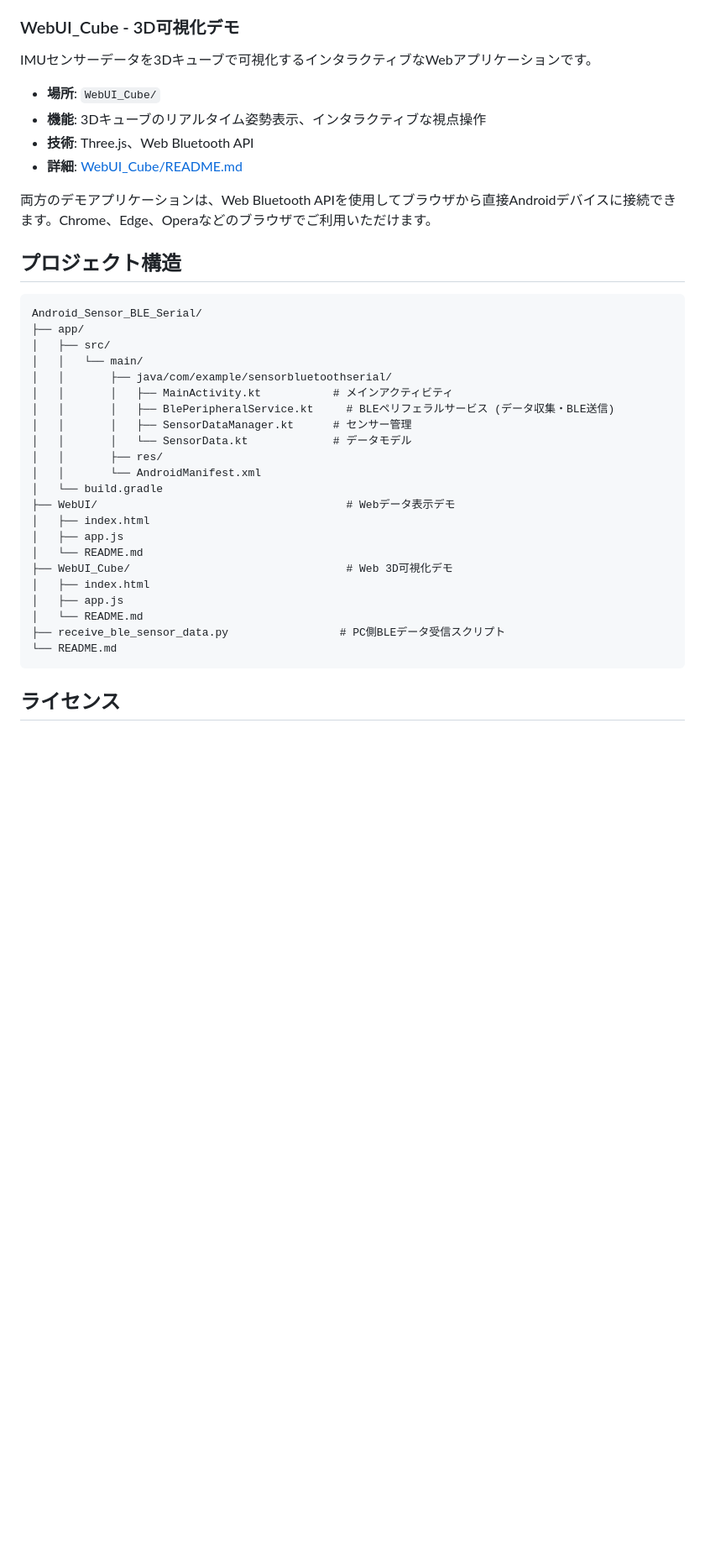
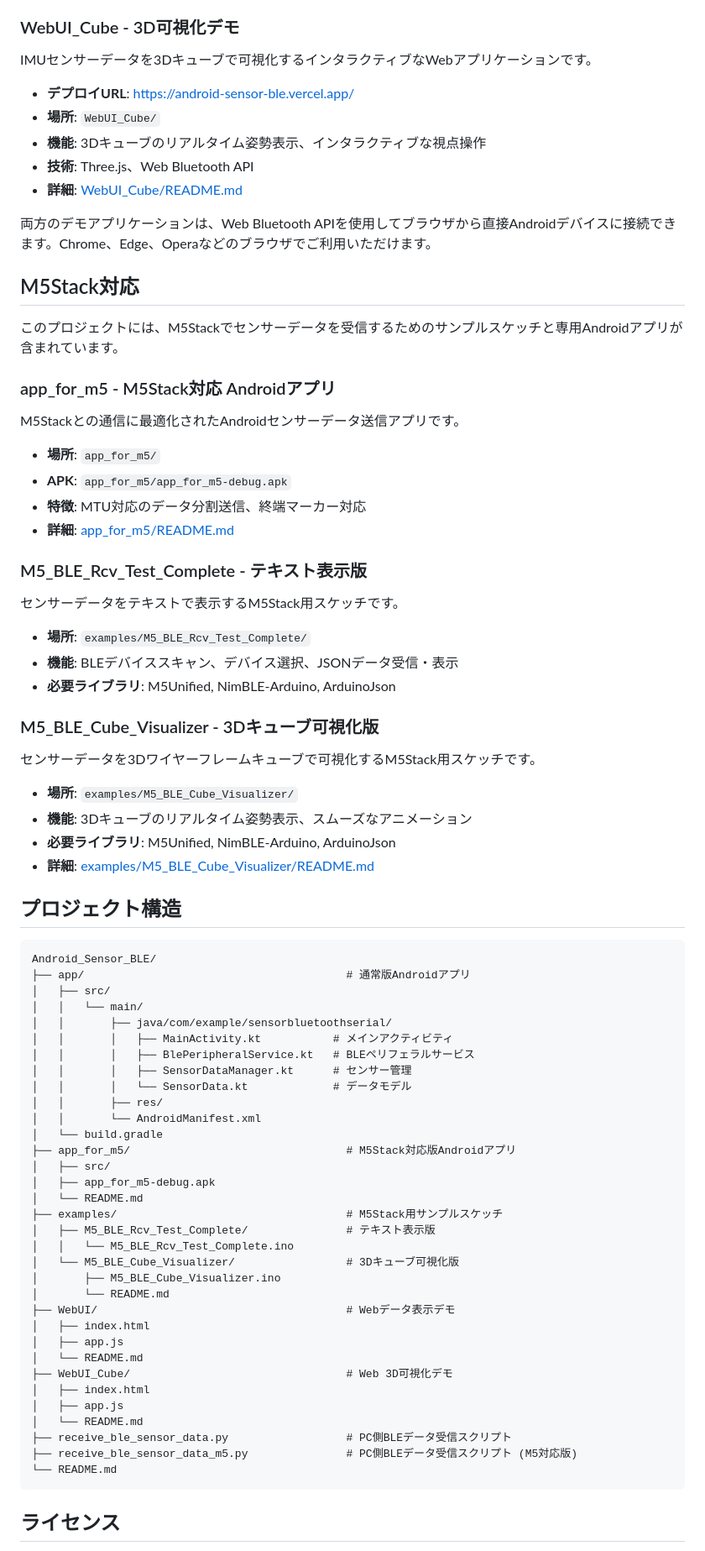
Before and after one commit to tomorrow56/Android_Sensor_BLE, a Markdown page: README.md, the part around the change printed below. Shown: that part at 84% size. Drawn GitHub-style; blank space fills up the shorter version.

Commit message:
README.md更新: M5Stack対応セクション追加、WebUI_CubeデプロイURL追加
- M5Stack対応セクションを新規追加（app_for_m5、M5_BLE_Rcv_Test_Complete、M5_BLE_Cube_Visualizer）
- receive_ble_sensor_data_m5.pyの使用方法を追加
- WebUI_CubeのデプロイURL（https://android-sensor-ble.vercel.app/）を追加
- プロジェクト構造図を更新（app_for_m5、examples、M5対応スクリプトを追加）
- WebUI_Cube/README.mdにもデプロイURLを追加

````diff
--- a/README.md
+++ b/README.md
@@ -156,6 +162,7 @@ Androidスマートフォンの内部センサーの値を **Bluetooth Low Energ
 
 IMUセンサーデータを3Dキューブで可視化するインタラクティブなWebアプリケーションです。
 
+- **デプロイURL**: https://android-sensor-ble.vercel.app/
 - **場所**: `WebUI_Cube/`
 - **機能**: 3Dキューブのリアルタイム姿勢表示、インタラクティブな視点操作
 - **技術**: Three.js、Web Bluetooth API
@@ -163,21 +170,61 @@ IMUセンサーデータを3Dキューブで可視化するインタラクティ
 
 両方のデモアプリケーションは、Web Bluetooth APIを使用してブラウザから直接Androidデバイスに接続できます。Chrome、Edge、Operaなどのブラウザでご利用いただけます。
 
+## M5Stack対応
+
+このプロジェクトには、M5Stackでセンサーデータを受信するためのサンプルスケッチと専用Androidアプリが含まれています。
+
+### app_for_m5 - M5Stack対応 Androidアプリ
+
+M5Stackとの通信に最適化されたAndroidセンサーデータ送信アプリです。
+
+- **場所**: `app_for_m5/`
+- **APK**: `app_for_m5/app_for_m5-debug.apk`
+- **特徴**: MTU対応のデータ分割送信、終端マーカー対応
+- **詳細**: [app_for_m5/README.md](app_for_m5/README.md)
+
+### M5_BLE_Rcv_Test_Complete - テキスト表示版
+
+センサーデータをテキストで表示するM5Stack用スケッチです。
+
+- **場所**: `examples/M5_BLE_Rcv_Test_Complete/`
+- **機能**: BLEデバイススキャン、デバイス選択、JSONデータ受信・表示
+- **必要ライブラリ**: M5Unified, NimBLE-Arduino, ArduinoJson
+
+### M5_BLE_Cube_Visualizer - 3Dキューブ可視化版
+
+センサーデータを3Dワイヤーフレームキューブで可視化するM5Stack用スケッチです。
+
+- **場所**: `examples/M5_BLE_Cube_Visualizer/`
+- **機能**: 3Dキューブのリアルタイム姿勢表示、スムーズなアニメーション
+- **必要ライブラリ**: M5Unified, NimBLE-Arduino, ArduinoJson
+- **詳細**: [examples/M5_BLE_Cube_Visualizer/README.md](examples/M5_BLE_Cube_Visualizer/README.md)
+
 ## プロジェクト構造
 
 ```
-Android_Sensor_BLE_Serial/
-├── app/
+Android_Sensor_BLE/
+├── app/                                        # 通常版Androidアプリ
 │   ├── src/
 │   │   └── main/
 │   │       ├── java/com/example/sensorbluetoothserial/
 │   │       │   ├── MainActivity.kt           # メインアクティビティ
-│   │       │   ├── BlePeripheralService.kt     # BLEペリフェラルサービス (データ収集・BLE送信)
+│   │       │   ├── BlePeripheralService.kt   # BLEペリフェラルサービス
 │   │       │   ├── SensorDataManager.kt      # センサー管理
 │   │       │   └── SensorData.kt             # データモデル
 │   │       ├── res/
 │   │       └── AndroidManifest.xml
 │   └── build.gradle
+├── app_for_m5/                                 # M5Stack対応版Androidアプリ
+│   ├── src/
+│   ├── app_for_m5-debug.apk
+│   └── README.md
+├── examples/                                   # M5Stack用サンプルスケッチ
+│   ├── M5_BLE_Rcv_Test_Complete/               # テキスト表示版
+│   │   └── M5_BLE_Rcv_Test_Complete.ino
+│   └── M5_BLE_Cube_Visualizer/                 # 3Dキューブ可視化版
+│       ├── M5_BLE_Cube_Visualizer.ino
+│       └── README.md
 ├── WebUI/                                      # Webデータ表示デモ
 │   ├── index.html
 │   ├── app.js
@@ -186,7 +233,8 @@ Android_Sensor_BLE_Serial/
 │   ├── index.html
 │   ├── app.js
 │   └── README.md
-├── receive_ble_sensor_data.py                 # PC側BLEデータ受信スクリプト
+├── receive_ble_sensor_data.py                  # PC側BLEデータ受信スクリプト
+├── receive_ble_sensor_data_m5.py               # PC側BLEデータ受信スクリプト (M5対応版)
 └── README.md
 ```
 
````
Also changed, not shown: other parts of README.md (+6 -0 lines), WebUI_Cube/README.md (+2 -0 lines).
